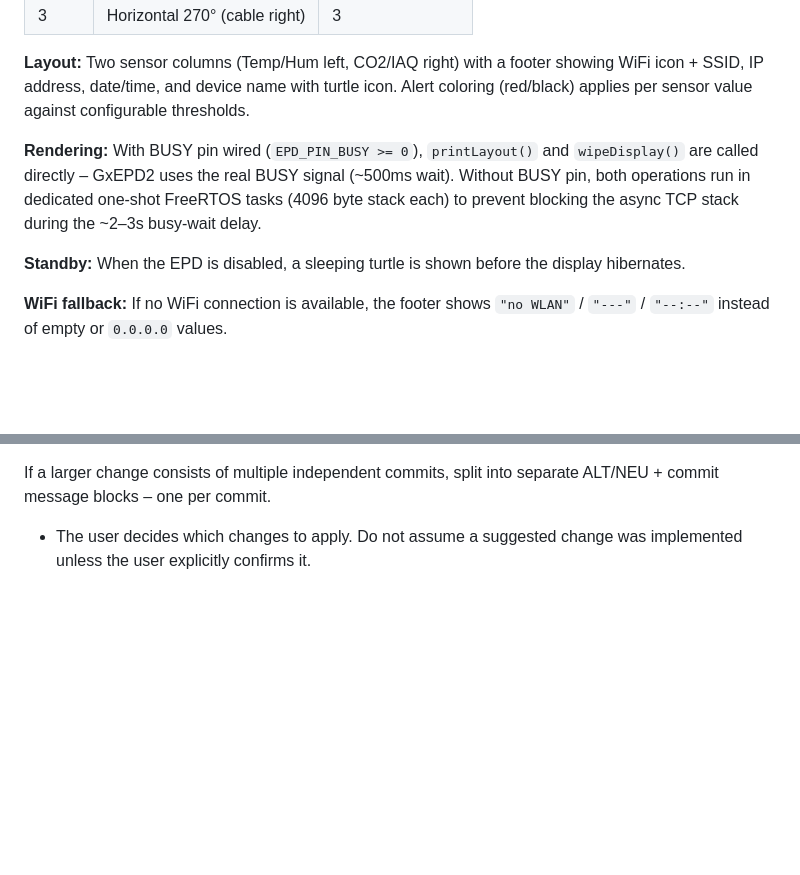
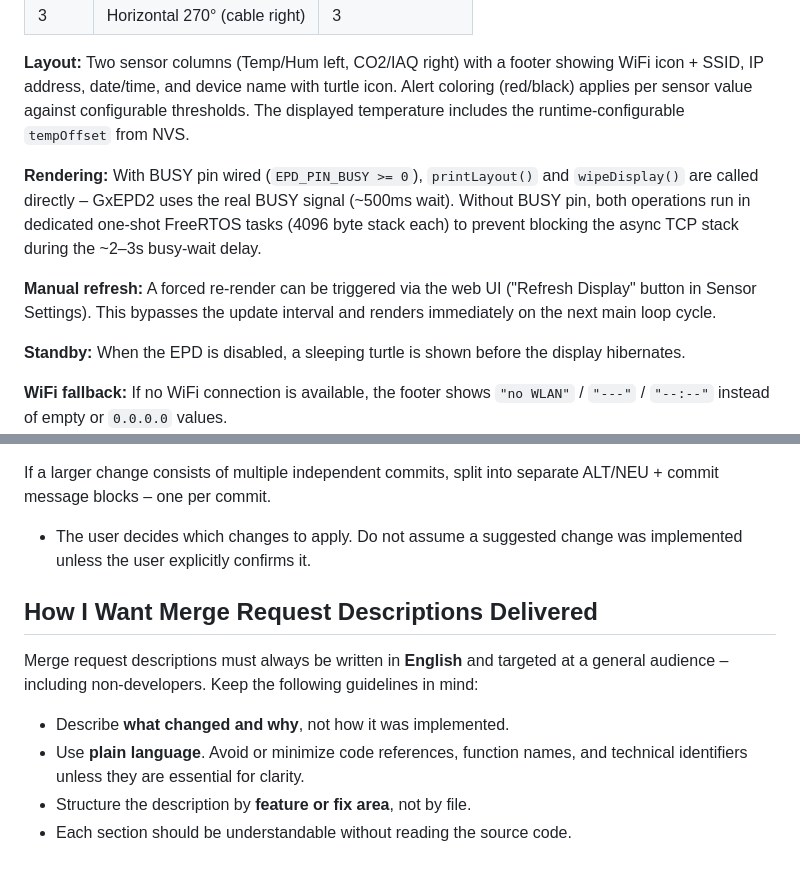
Before and after one commit to cijavel/co2-turtle, a Markdown page: doc/PROJECT_SUMMARY.md, 2 parts joined by grey strips. Rendered like a GitHub page; blank space fills up the shorter version.

Commit message:
refactor: add new information to summary

```diff
--- a/doc/PROJECT_SUMMARY.md
+++ b/doc/PROJECT_SUMMARY.md
@@ -118,11 +118,16 @@ The display supports 4 orientations selectable via `switchEPDorientation`:
 **Layout:** Two sensor columns (Temp/Hum left, CO2/IAQ right) with a footer showing
 WiFi icon + SSID, IP address, date/time, and device name with turtle icon.
 Alert coloring (red/black) applies per sensor value against configurable thresholds.
+The displayed temperature includes the runtime-configurable `tempOffset` from NVS.
 
 **Rendering:** With BUSY pin wired (`EPD_PIN_BUSY >= 0`), `printLayout()` and
 `wipeDisplay()` are called directly – GxEPD2 uses the real BUSY signal (~500ms wait).
 Without BUSY pin, both operations run in dedicated one-shot FreeRTOS tasks (4096 byte
 stack each) to prevent blocking the async TCP stack during the ~2–3s busy-wait delay.
+
+**Manual refresh:** A forced re-render can be triggered via the web UI ("Refresh Display"
+button in Sensor Settings). This bypasses the update interval and renders immediately
+on the next main loop cycle.
 
 **Standby:** When the EPD is disabled, a sleeping turtle is shown
 before the display hibernates.
@@ -204,3 +209,14 @@ ALT/NEU + commit message blocks – one per commit.
 
 - The user decides which changes to apply. Do not assume a suggested
   change was implemented unless the user explicitly confirms it.
+
+## How I Want Merge Request Descriptions Delivered
+
+Merge request descriptions must always be written in **English** and targeted at a
+general audience – including non-developers. Keep the following guidelines in mind:
+
+- Describe **what changed and why**, not how it was implemented.
+- Use **plain language**. Avoid or minimize code references, function names, and
+  technical identifiers unless they are essential for clarity.
+- Structure the description by **feature or fix area**, not by file.
+- Each section should be understandable without reading the source code.
```
